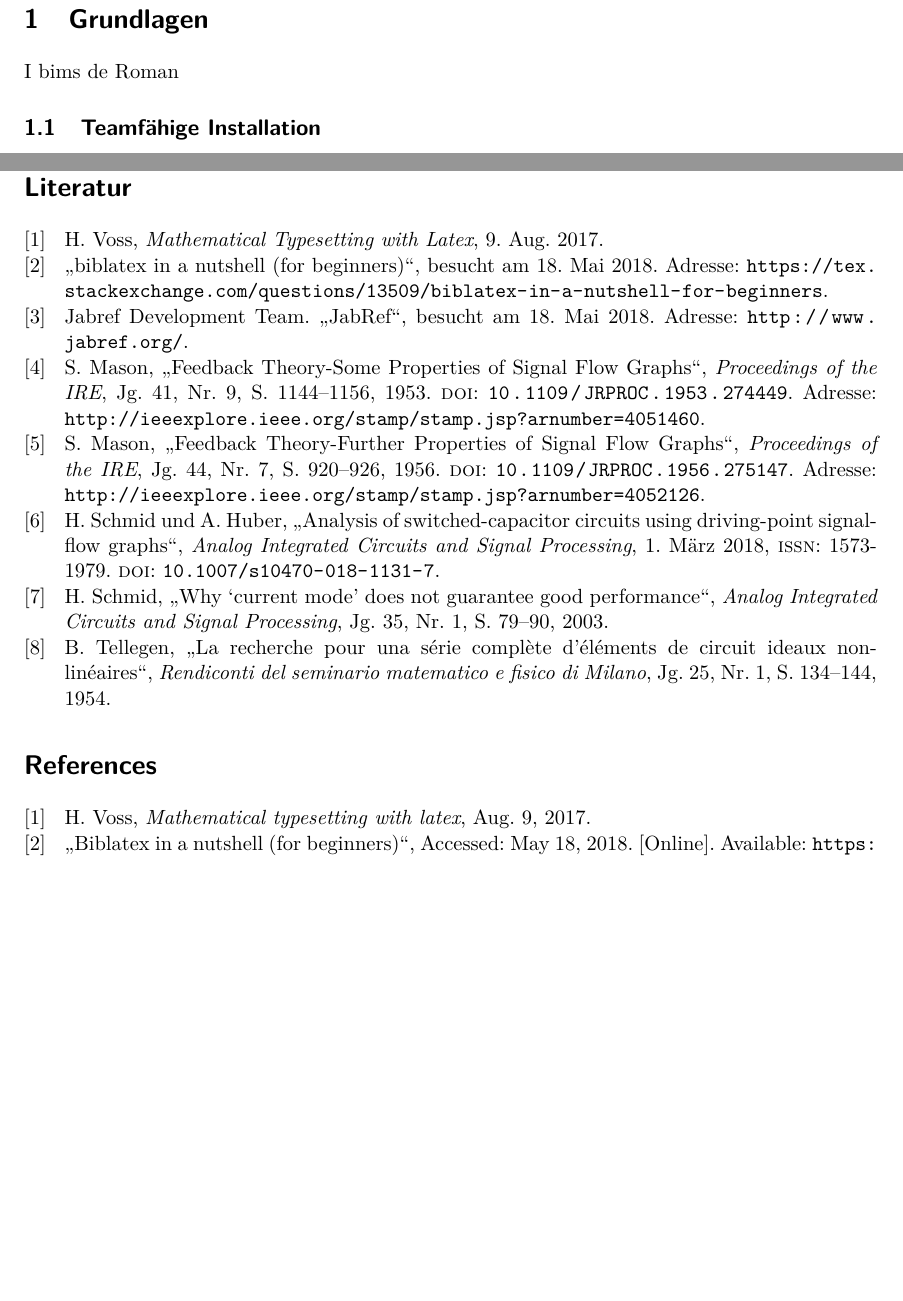
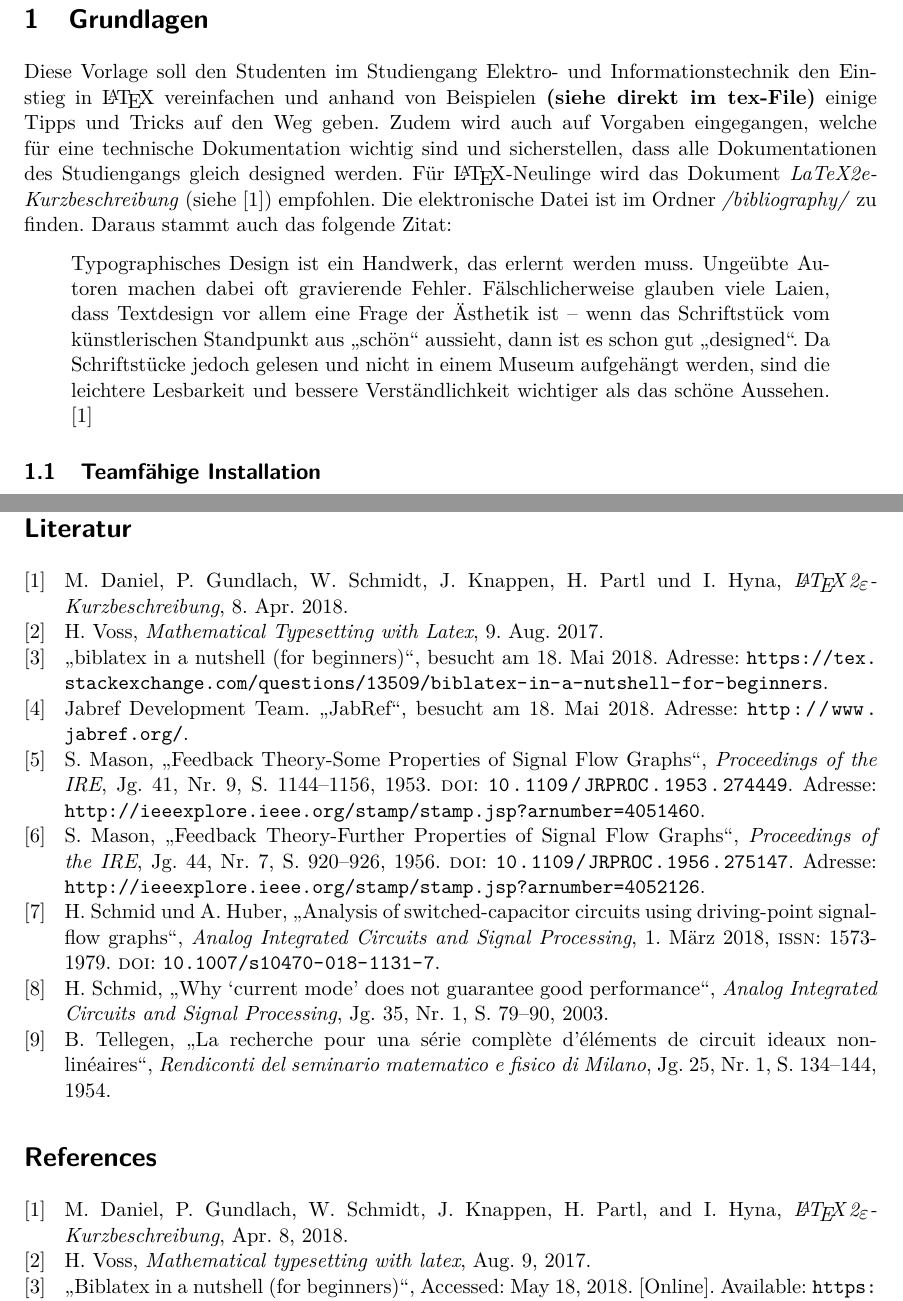
Before and after one commit to Nigoni/Projektberichte_Projekt6, a LaTeX thesis (fhnw_ht_eit_latex_template.tex, which reads sections/basics.tex): two parts of pages 5 and 17 of 20, joined at a grey line, cut so that both start at the same text, the shorter picture padded with empty space. Compiled offline with pdfLaTeX.

Commit message:
Revert "Baschtel"
This reverts commit db520ec51674cb5218f1d2d000a6e5e86f912fb0.

```diff
--- a/sections/basics.tex
+++ b/sections/basics.tex
@@ -1,5 +1,7 @@
 \section{Grundlagen}
-I bims de Roman
+Diese Vorlage soll den Studenten im Studiengang Elektro- und Informationstechnik den Einstieg in \LaTeX\ vereinfachen und anhand von Beispielen \textbf{(siehe direkt im tex-File)} einige Tipps und Tricks auf den Weg geben. Zudem wird auch auf Vorgaben eingegangen, welche für eine technische Dokumentation wichtig sind und sicherstellen, dass alle Dokumentationen des Studiengangs gleich designed werden. Für \LaTeX "~Neulinge wird das Dokument \emph{LaTeX2e-Kurzbeschreibung} (siehe \cite{l2kurz}) empfohlen.  Die elektronische Datei ist im Ordner \mbox{\emph{/bibliography/}} zu finden. Daraus stammt auch das folgende Zitat:
+\begin{quote}
+Typographisches Design ist ein Handwerk, das erlernt werden muss. Ungeübte Autoren machen dabei oft gravierende Fehler. Fälschlicherweise glauben viele Laien, dass Textdesign vor allem eine Frage der Ästhetik ist -- wenn das Schriftstück vom künstlerischen Standpunkt aus \enquote{schön} aussieht, dann ist es schon gut \enquote{designed}. Da Schriftstücke jedoch gelesen und nicht in einem Museum aufgehängt werden, sind die leichtere Lesbarkeit und bessere Verständlichkeit wichtiger als das schöne Aussehen. \cite{l2kurz}
 \end{quote}
 
 \subsection{Teamfähige Installation}
```
Also changed, not shown: Roman1_1.txt (deleted).
